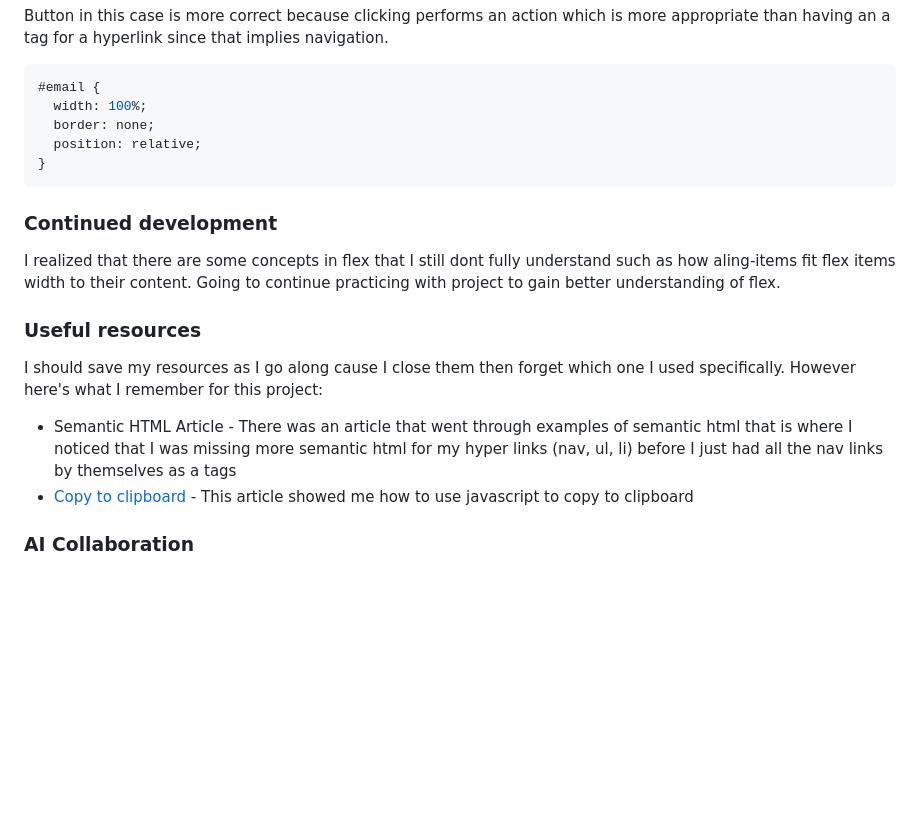
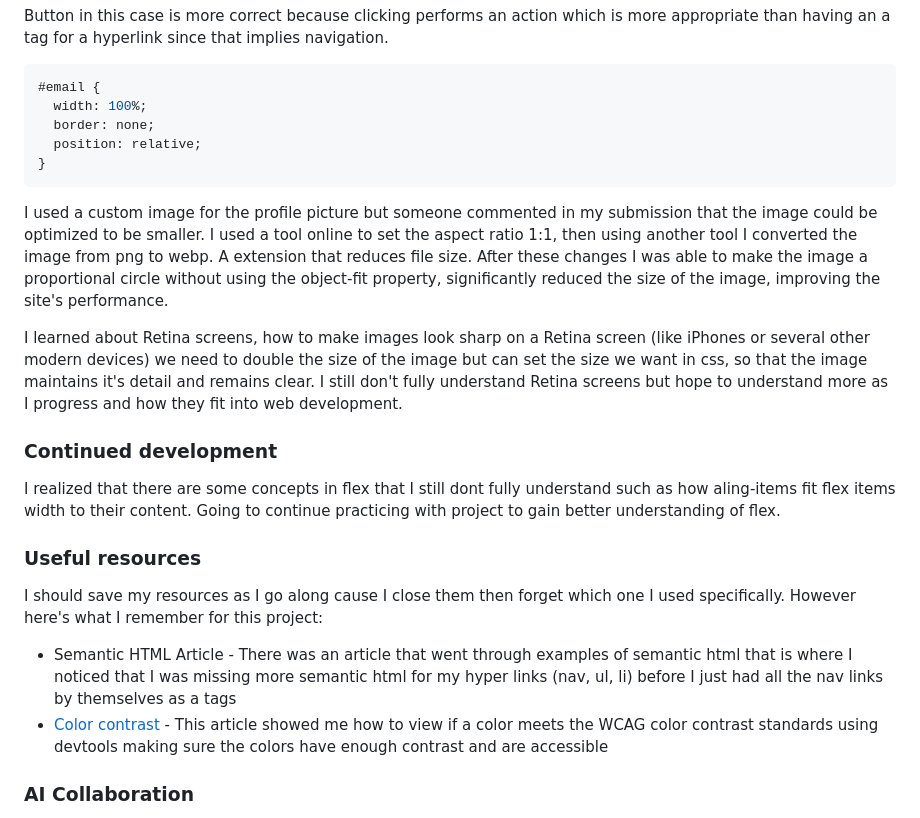
Before and after one commit to estebanrodriguez28/social-links-profile, a Markdown page: README.md, the part around one of its changes. Drawn GitHub-style; blank space fills up the shorter version.

````diff
--- a/README.md
+++ b/README.md
@@ -198,6 +143,10 @@ Button in this case is more correct because clicking performs an action which is
 }
 ```
 
+I used a custom image for the profile picture but someone commented in my submission that the image could be optimized to be smaller. I used a tool online to set the aspect ratio 1:1, then using another tool I converted the image from png to webp. A extension that reduces file size. After these changes I was able to make the image a proportional circle without using the object-fit property, significantly reduced the size of the image, improving the site's performance.
+
+I learned about Retina screens, how to make images look sharp on a Retina screen (like iPhones or several other modern devices) we need to double the size of the image but can set the size we want in css, so that the image maintains it's detail and remains clear. I still don't fully understand Retina screens but hope to understand more as I progress and how they fit into web development.
+
 ### Continued development
 
 I realized that there are some concepts in flex that I still dont fully understand such as how aling-items fit flex items width to their content. Going to continue practicing with project to gain better understanding of flex.
@@ -207,7 +156,7 @@ I realized that there are some concepts in flex that I still dont fully understa
 I should save my resources as I go along cause I close them then forget which one I used specifically. However here's what I remember for this project:
 
 - Semantic HTML Article - There was an article that went through examples of semantic html that is where I noticed that I was missing more semantic html for my hyper links (nav, ul, li) before I just had all the nav links by themselves as a tags
-- [Copy to clipboard](https://www.w3schools.com/howto/howto_js_copy_clipboard.asp) - This article showed me how to use javascript to copy to clipboard
+- [Color contrast](https://web.dev/articles/testing-web-design-color-contrast) - This article showed me how to view if a color meets the WCAG color contrast standards using devtools making sure the colors have enough contrast and are accessible
 
 ### AI Collaboration
 
````
Also changed, not shown: other parts of README.md (+0 -55 lines), assets/images/social-links-screenshot.png, assets/images/todo-icon.png (deleted), 4 other files.
